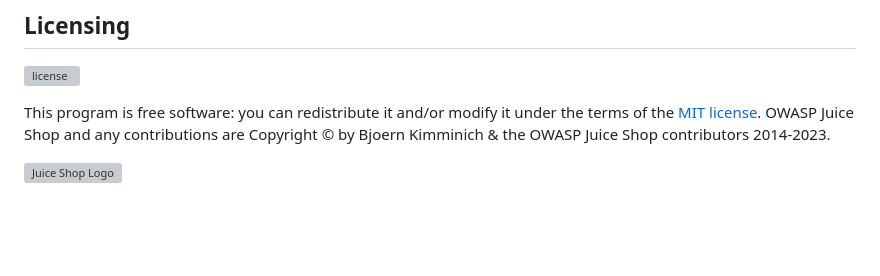
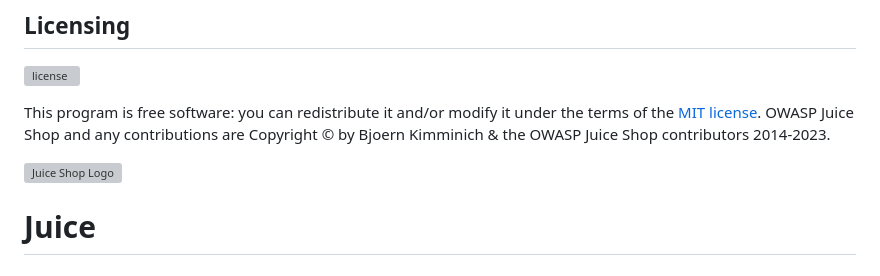
Before and after one commit to caribegerson/Juice, a Markdown page: README.md, the part around the change. GitHub-like rendering; blank space fills up the shorter version; grey boxes are pictures that could not be loaded.

```diff
--- a/README.md
+++ b/README.md
@@ -320,3 +320,4 @@ OWASP Juice Shop and any contributions are Copyright © by Bjoern Kimminich & th
 2014-2023.
 
 ![Juice Shop Logo](https://raw.githubusercontent.com/bkimminich/juice-shop/master/frontend/src/assets/public/images/JuiceShop_Logo_400px.png)
+# Juice
```
